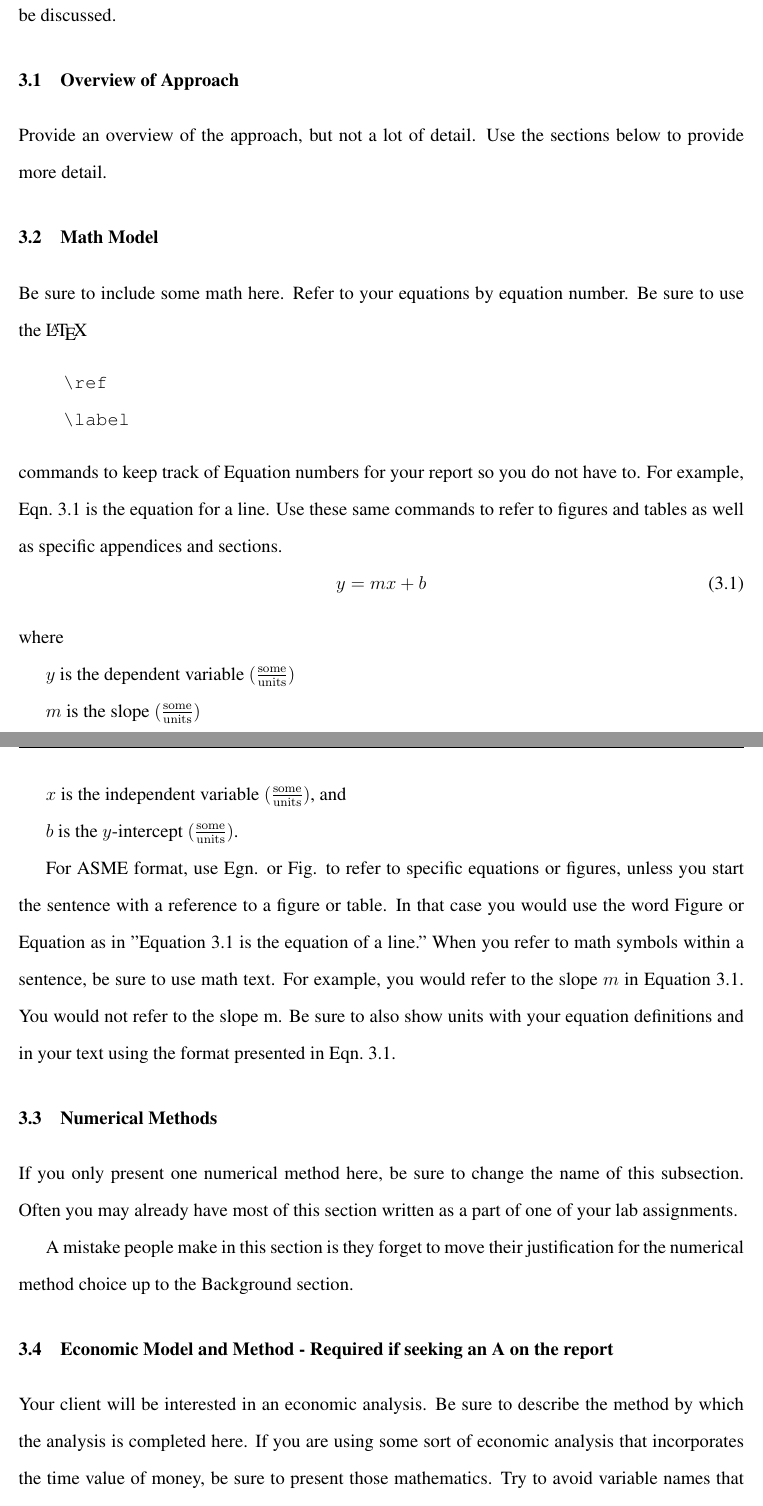
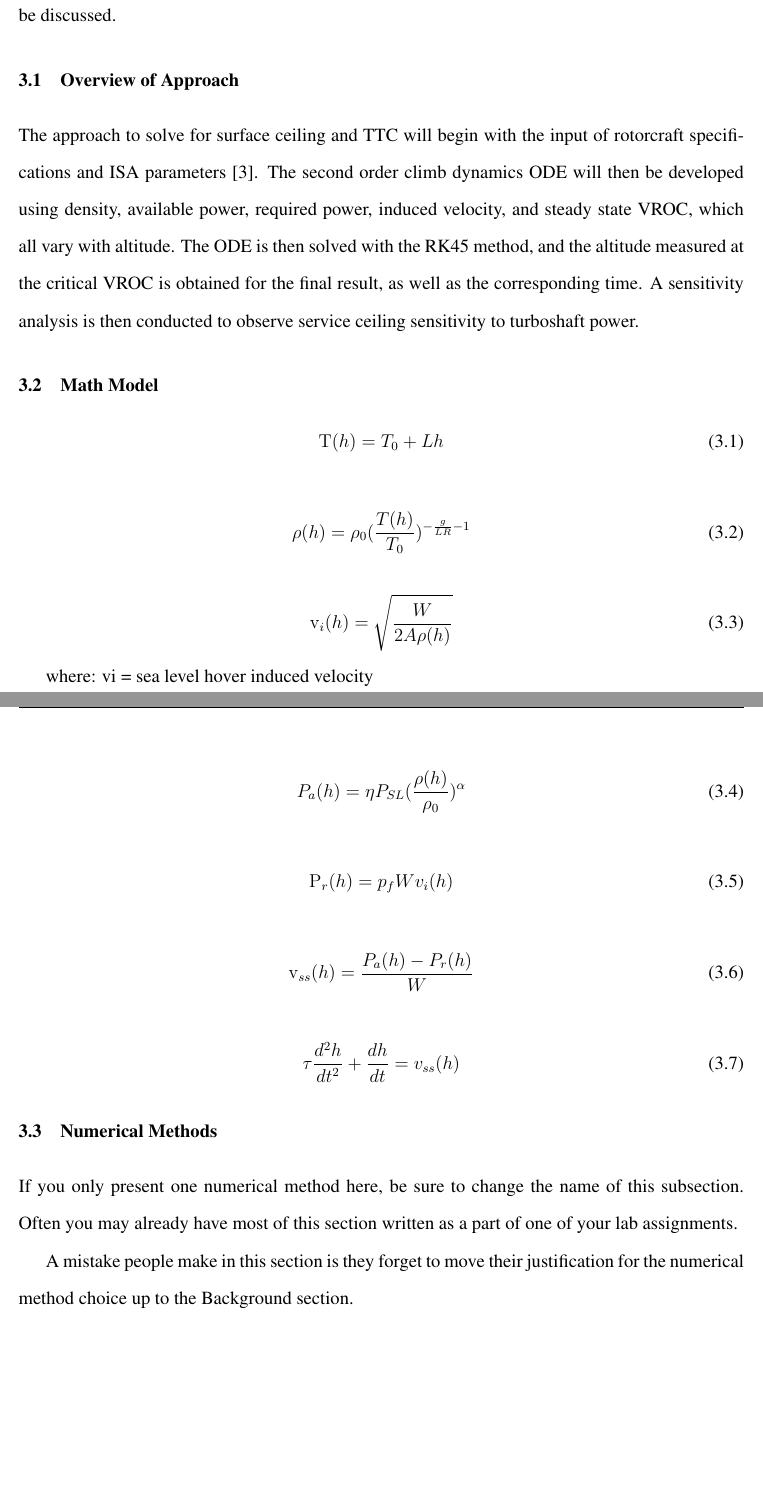
Before and after one commit to jcooper15/Service_Ceiling_TTC_Algorithm, a LaTeX document (main.tex): two parts of pages 14 and 15 of 33 before the commit and two parts of pages 14 and 15 of 32 after it, joined at a grey line, cut so that both start at the same text, the shorter picture padded with empty space. Compiled offline with pdfLaTeX.

Commit message:
11/19/2025

```diff
--- a/main.tex
+++ b/main.tex
@@ -325,30 +325,45 @@ This section will outline the mathematical equations and strategies used to comp
 The solution approach, math model, and numerical method will all be discussed.
 
 \section{Overview of Approach}
+The approach to solve for surface ceiling and TTC will begin with the input of rotorcraft specifications and ISA parameters \cite{ISA}.
+The second order climb dynamics ODE will then be developed using density, available power, required power, induced velocity,
+and steady state VROC, which all vary with altitude. The ODE is then solved with the RK45 method, and the altitude measured at the
+critical VROC is obtained for the final result, as well as the corresponding time. A sensitivity analysis is then conducted
+to observe service ceiling sensitivity to turboshaft power.
 
-Provide an overview of the approach, but not a lot of detail. Use the sections below to provide more detail.
 \section{Math Model}
-Be sure to include some math here.  Refer to your equations by equation number.  Be sure to use the \LaTeX \begin{verbatim}
-    \ref
-    \label
-\end{verbatim} commands to keep track of Equation numbers for your report so you do not have to. For example, Eqn.~\ref{eq:line} is the equation for a line. Use these same commands to refer to figures and tables as well as specific appendices and sections.
-\begin{equation}
-    \label{eq:line}
-    y = mx+b
+
+\begin{equation} \label{eq:temp}
+    \mathrm T(h)=T_0+Lh
 \end{equation}
-where\\
-\indent $y$ is the dependent variable $(\mathrm{\frac{some}{units}})$\\
-\indent $m$ is the slope $(\mathrm{\frac{some}{units}})$\\
-\indent $x$ is the independent variable $(\mathrm{\frac{some}{units}})$, and \\
-\indent $b$ is the $y$-intercept $(\mathrm{\frac{some}{units}})$.
 
-For ASME format, use Egn. or Fig. to refer to specific equations or figures, unless you start the sentence with a reference to a figure or table.  In that case you would use the word Figure or Equation as in "Equation~\ref{eq:line}
-is the equation of a line."
-When you refer to math symbols within a sentence, be sure to use math text.  For example, you would refer to the slope $m$ in Equation~\ref{eq:line}.  You would not refer to the slope m.  Be sure to also show units with your equation definitions and in your text using the format presented in Eqn.~\ref{eq:line}.
+\begin{equation} \label{eq:density}
+    \mathrm \rho(h)=\rho_0(\frac{T(h)}{T_0})^{-\frac{g}{LR}-1}
+\end{equation}
+
+\begin{equation} \label{eq:vi}
+    \mathrm v_i(h)=\sqrt{\frac{W}{2A\rho(h)}}
+\end{equation}
+
+where: vi = sea level hover induced velocity
+
+\begin{equation} \label{eq:P_a}
+    P_a(h)=\eta P_{SL}(\frac{\rho(h)}{\rho_0})^\alpha
+\end{equation}
+
+\begin{equation} \label{eq:P_r}
+    \mathrm P_r(h)=p_fWv_i(h)
+\end{equation}
+
+\begin{equation} \label{eq:roc}
+    \mathrm v_{ss}(h)=\frac{P_a(h)-P_r(h)}{W}
+\end{equation}
+
+\begin{equation} \label{eq:ode}
+    \mathrm \tau\frac{d^{2}h}{dt^{2}}+\frac{dh}{dt}=v_{ss}(h)
+\end{equation}
+
 \section{Numerical Methods}
 If you only present one numerical method here, be sure to change the name of this subsection.  Often you may already have most of this section written as a part of one of your lab assignments.
 
 A mistake people make in this section is they forget to move their justification for the numerical method choice up to the Background section.
-
-\section{Economic Model and Method - Required if seeking an A on the report}
-Your client will be interested in an economic analysis.  Be sure to describe the method by which the analysis is completed here.  If you are using some sort of economic analysis that incorporates the time value of money, be sure to present those mathematics.  Try to avoid variable names that are multiple letters.  For example $p$ is preferred over $presentval$.
```
Also changed, not shown: main.tex (9 more changed lines), 2 other files.
